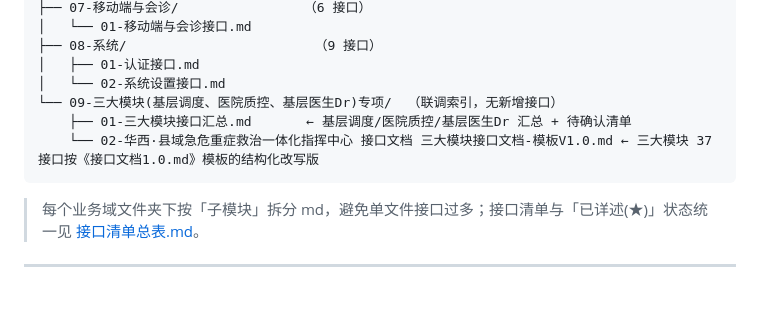
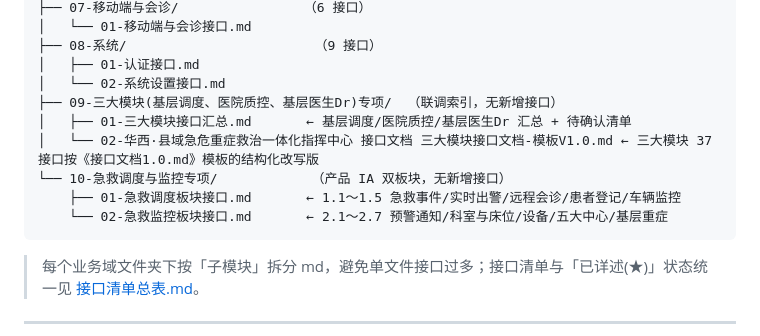
Before and after one commit to eirhe73/Copy, a Markdown page: 后端接口文档/00-总览/README.md, the part around the change. Rendered like a GitHub page; blank space fills up the shorter version.

````diff
--- a/后端接口文档/00-总览/README.md
+++ b/后端接口文档/00-总览/README.md
@@ -199,9 +199,12 @@ Boolean：`true` = 床位紧张，`false` = 正常。
 ├── 08-系统/                        （9 接口）
 │   ├── 01-认证接口.md
 │   └── 02-系统设置接口.md
-└── 09-三大模块(基层调度、医院质控、基层医生Dr)专项/  （联调索引，无新增接口）
-    ├── 01-三大模块接口汇总.md       ← 基层调度/医院质控/基层医生Dr 汇总 + 待确认清单
-    └── 02-华西·县域急危重症救治一体化指挥中心 接口文档 三大模块接口文档-模板V1.0.md ← 三大模块 37 接口按《接口文档1.0.md》模板的结构化改写版
+├── 09-三大模块(基层调度、医院质控、基层医生Dr)专项/  （联调索引，无新增接口）
+│   ├── 01-三大模块接口汇总.md       ← 基层调度/医院质控/基层医生Dr 汇总 + 待确认清单
+│   └── 02-华西·县域急危重症救治一体化指挥中心 接口文档 三大模块接口文档-模板V1.0.md ← 三大模块 37 接口按《接口文档1.0.md》模板的结构化改写版
+└── 10-急救调度与监控专项/            （产品 IA 双板块，无新增接口）
+    ├── 01-急救调度板块接口.md       ← 1.1～1.5 急救事件/实时出警/远程会诊/患者登记/车辆监控
+    └── 02-急救监控板块接口.md       ← 2.1～2.7 预警通知/科室与床位/设备/五大中心/基层重症
 ```
 
 > 每个业务域文件夹下按「子模块」拆分 md，避免单文件接口过多；接口清单与「已详述(★)」状态统一见 [接口清单总表.md](接口清单总表.md)。
````
Also changed, not shown: 后端接口文档/10-急救调度与监控专项/01-急救调度板块接口.md (added, +193 -0 lines), 后端接口文档/10-急救调度与监控专项/02-急救监控板块接口.md (added, +255 -0 lines).
